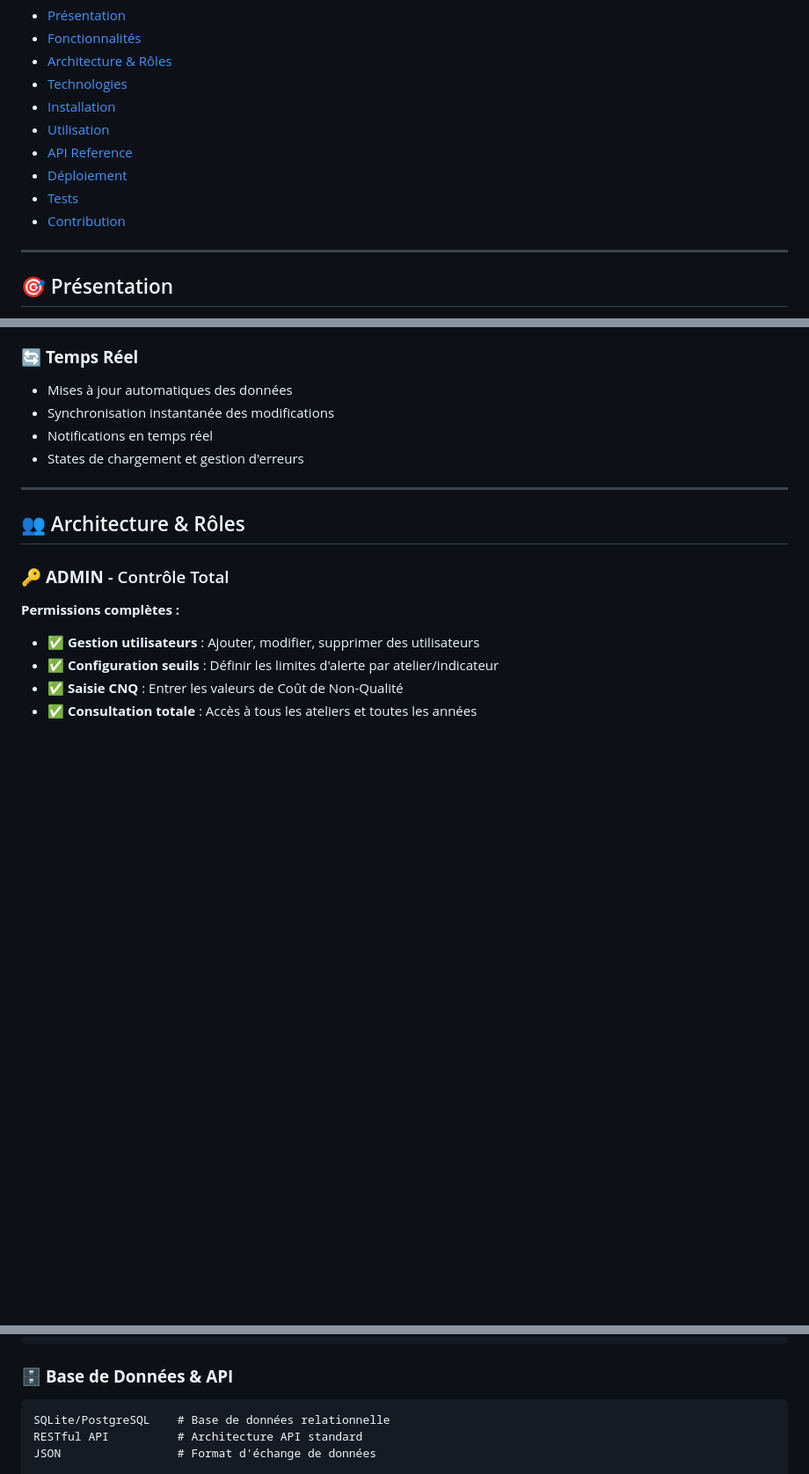
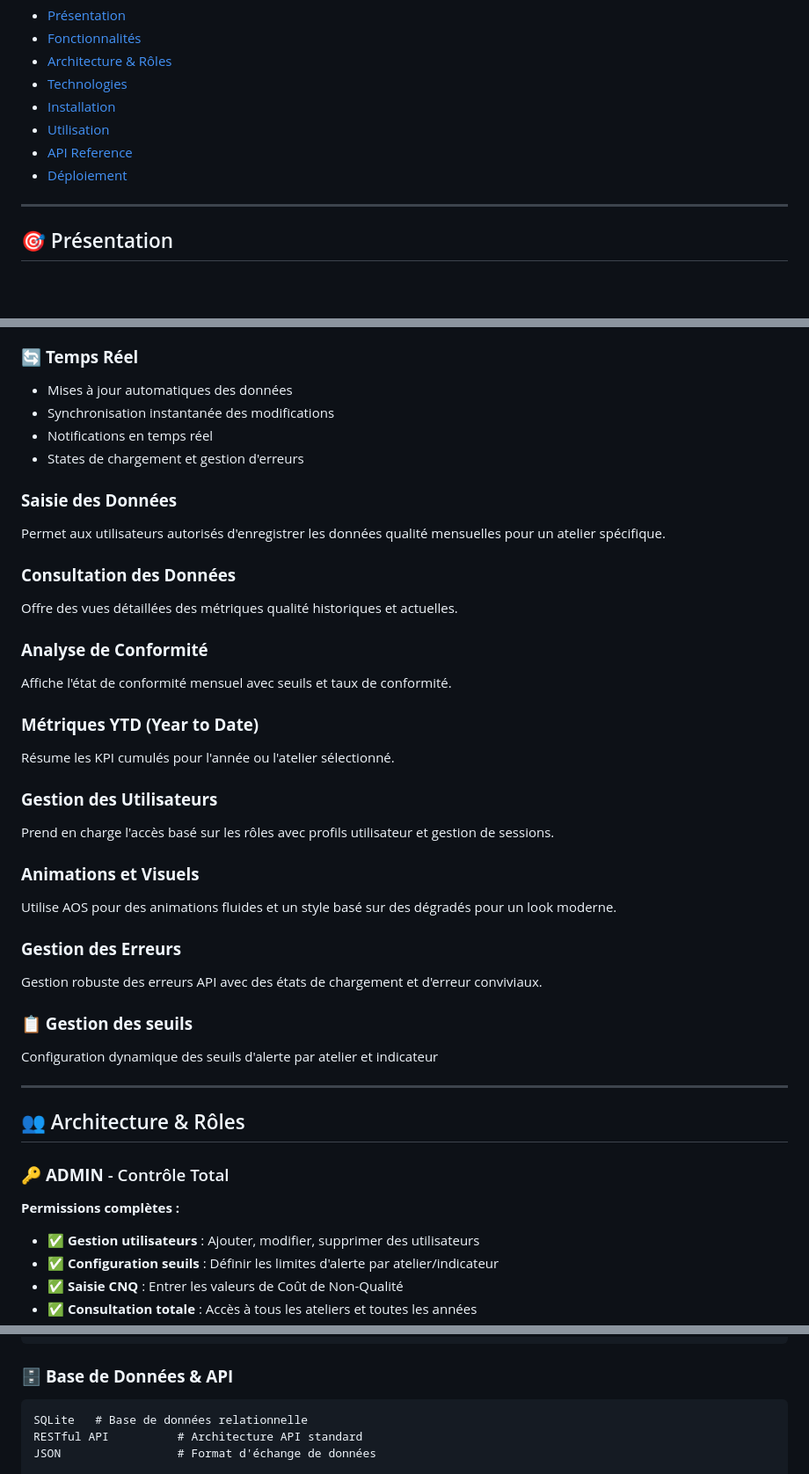
Before and after one commit to imensalhi/Projet_ADI, a Markdown page: README.md, 3 parts joined by grey strips. Shown at 88% size. Drawn GitHub-style; blank space fills up the shorter version.

````diff
--- a/README.md
+++ b/README.md
@@ -26,8 +26,6 @@
 - [Utilisation](#-utilisation)
 - [API Reference](#-api-reference)
 - [Déploiement](#-déploiement)
-- [Tests](#-tests)
-- [Contribution](#-contribution)
 
 ---
 
@@ -77,6 +75,31 @@
 - Synchronisation instantanée des modifications
 - Notifications en temps réel
 - States de chargement et gestion d'erreurs
+
+### **Saisie des Données**
+Permet aux utilisateurs autorisés d'enregistrer les données qualité mensuelles pour un atelier spécifique.
+
+### **Consultation des Données**
+Offre des vues détaillées des métriques qualité historiques et actuelles.
+
+### **Analyse de Conformité**
+Affiche l'état de conformité mensuel avec seuils et taux de conformité.
+
+### **Métriques YTD (Year to Date)**
+Résume les KPI cumulés pour l'année ou l'atelier sélectionné.
+
+
+### **Gestion des Utilisateurs**
+Prend en charge l'accès basé sur les rôles avec profils utilisateur et gestion de sessions.
+
+### **Animations et Visuels**
+Utilise AOS pour des animations fluides et un style basé sur des dégradés pour un look moderne.
+
+### **Gestion des Erreurs**
+Gestion robuste des erreurs API avec des états de chargement et d'erreur conviviaux.
+
+### **📋 Gestion des seuils**
+Configuration dynamique des seuils d'alerte par atelier et indicateur
 
 ---
 
@@ -134,7 +157,7 @@ Jinja2 3.1.6         # Templates HTML dynamiques
 
 ### 🗄️ **Base de Données & API**
 ```json
-SQLite/PostgreSQL    # Base de données relationnelle
+SQLite   # Base de données relationnelle
 RESTful API          # Architecture API standard
 JSON                 # Format d'échange de données
 
````
Also changed, not shown: other parts of README.md (+34 -122 lines).
